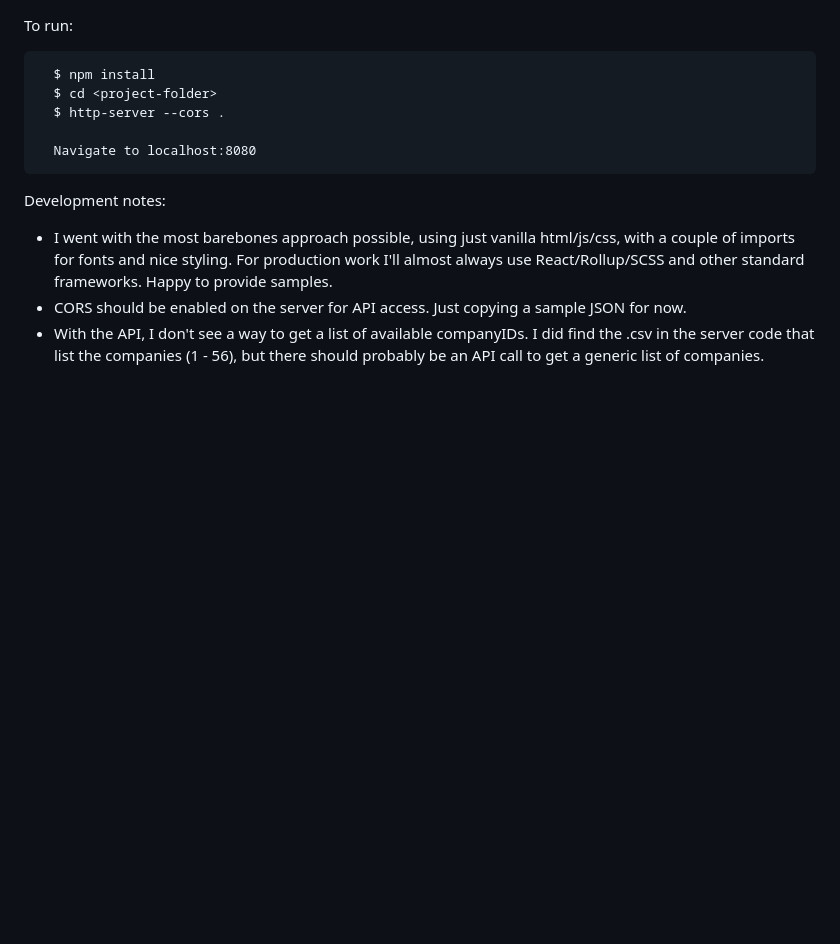
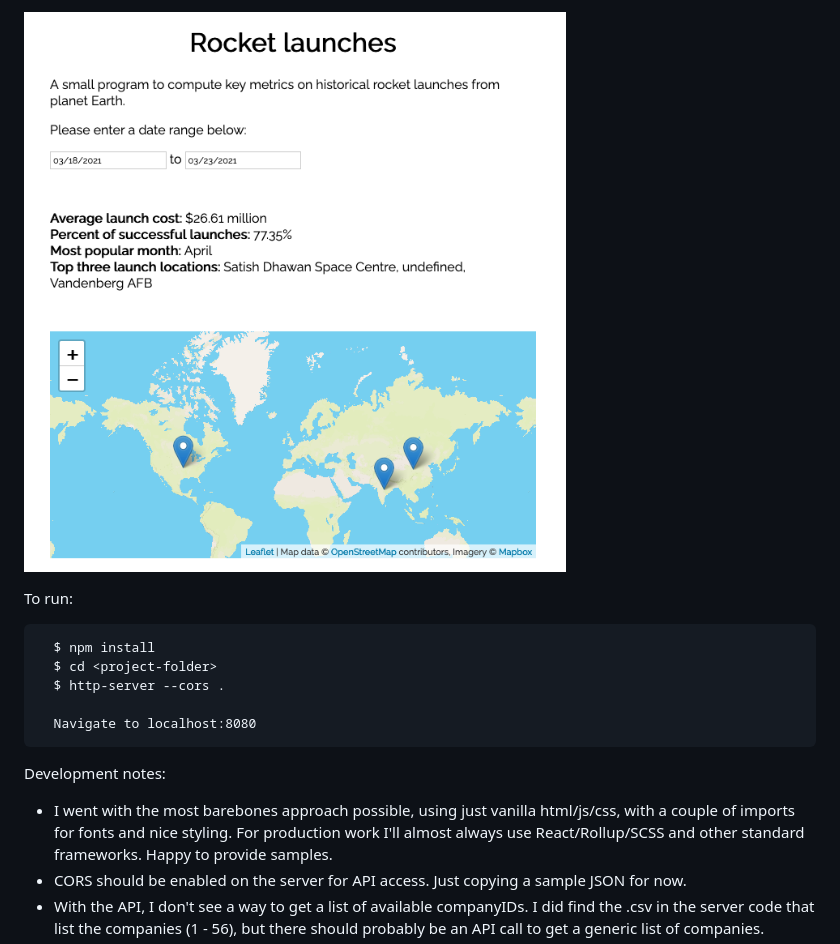
Before and after one commit to c-johnson/sourcetable-simulation, a Markdown page: README.md, the part around the change. GitHub-like rendering; pictures changed too: images/rocket-launches.png (added); blank space fills up the shorter version.

Commit message:
- Added screenshot of application progress so far

````diff
--- a/README.md
+++ b/README.md
@@ -1,3 +1,5 @@
+![Rocket launches code simulation](./images/rocket-launches.png)
+
 To run:
 
 ```
````
